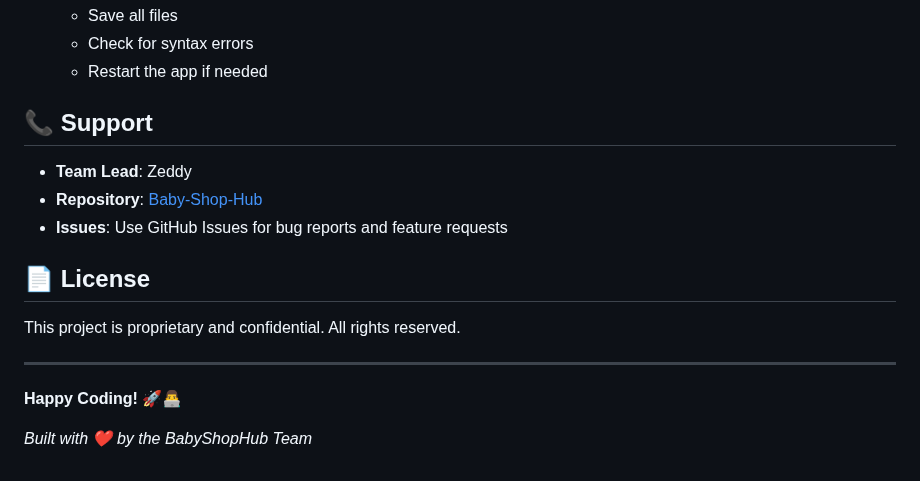
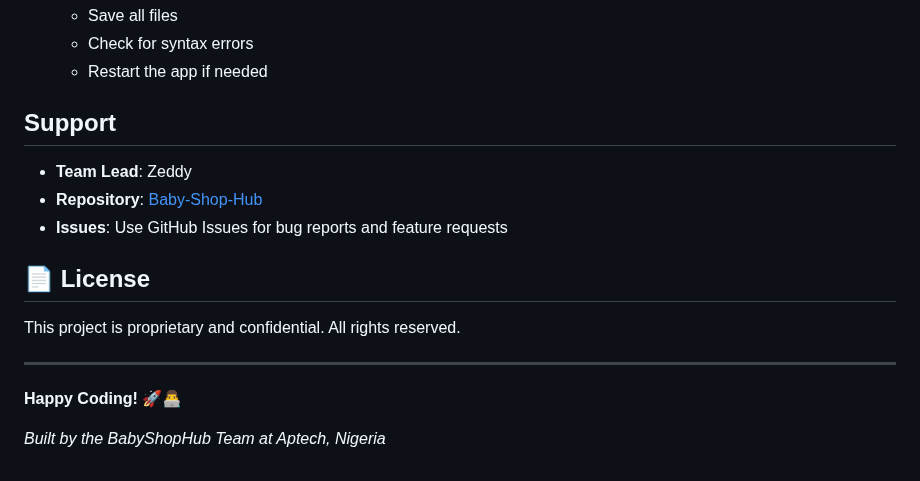
Before and after one commit to zeddyemy/Baby-Shop-Hub, a Markdown page: README.md, the part around the change. Drawn GitHub-style.

```diff
--- a/README.md
+++ b/README.md
@@ -259,7 +259,7 @@ flutter clean
    - Check for syntax errors
    - Restart the app if needed
 
-## 📞 Support
+## Support
 
 - **Team Lead**: Zeddy
 - **Repository**: [Baby-Shop-Hub](https://github.com/zeddyemy/Baby-Shop-Hub)
@@ -273,4 +273,4 @@ This project is proprietary and confidential. All rights reserved.
 
 **Happy Coding! 🚀👨‍💻**
 
-*Built with ❤️ by the BabyShopHub Team*
+*Built by the BabyShopHub Team at Aptech, Nigeria*
```
